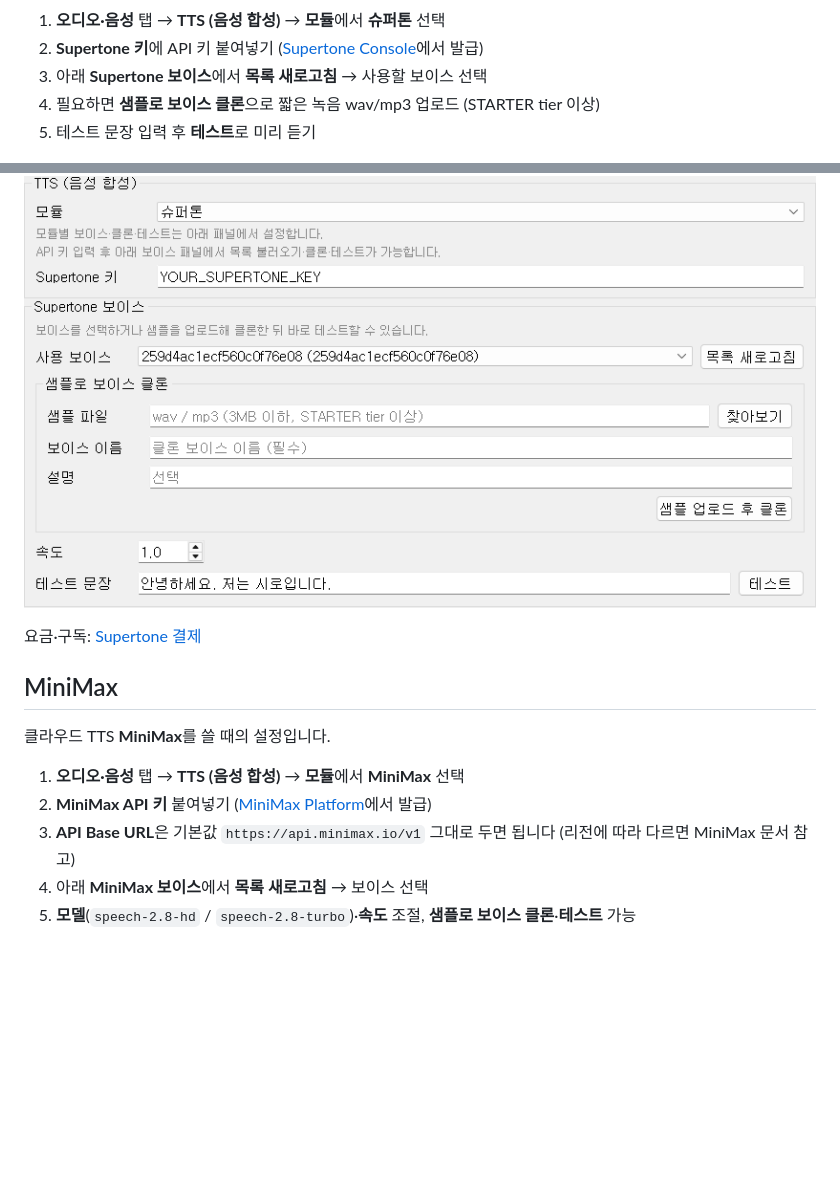
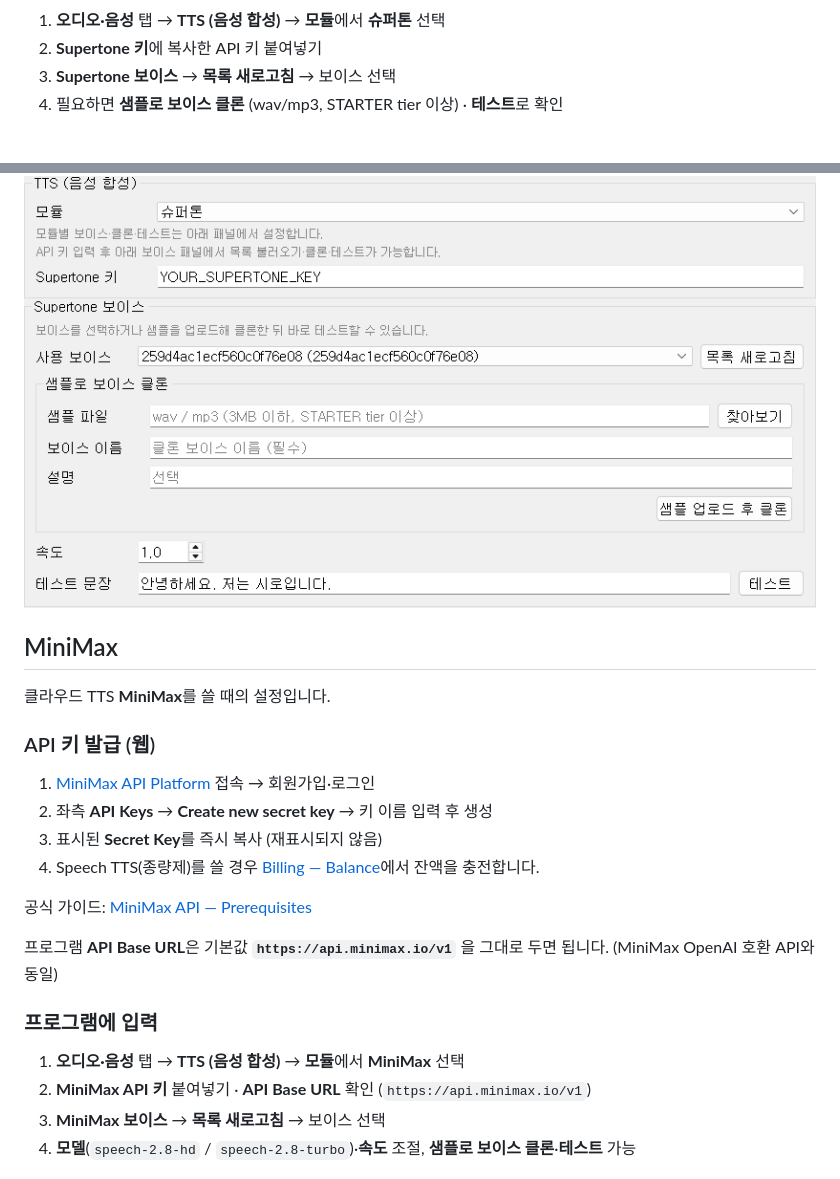
Before and after one commit to sesang06/siro-manual, a Markdown page: pages/02-3-audio-voice.md, 2 parts joined by grey strips. Drawn GitHub-style; blank space fills up the shorter version.

Commit message:
Add Supertone/MiniMax web API key issuance steps to audio voice doc
Co-authored-by: Cursor <cursoragent@cursor.com>

```diff
--- a/pages/02-3-audio-voice.md
+++ b/pages/02-3-audio-voice.md
@@ -49,22 +73,31 @@ AI 대사를 실제 목소리로 만듭니다.
 1. **오디오·음성** 탭 → **TTS (음성 합성)** → **모듈**에서 **슈퍼톤** 선택
-2. **Supertone 키**에 API 키 붙여넣기 ([Supertone Console](https://console.supertoneapi.com/)에서 발급)
-3. 아래 **Supertone 보이스**에서 **목록 새로고침** → 사용할 보이스 선택
-4. 필요하면 **샘플로 보이스 클론**으로 짧은 녹음 wav/mp3 업로드 (STARTER tier 이상)
-5. 테스트 문장 입력 후 **테스트**로 미리 듣기
+2. **Supertone 키**에 복사한 API 키 붙여넣기
+3. **Supertone 보이스** → **목록 새로고침** → 보이스 선택
+4. 필요하면 **샘플로 보이스 클론** (wav/mp3, STARTER tier 이상) · **테스트**로 확인
 
 ![Supertone API·보이스 설정](../assets/ui/panel-audio-supertone.png)
-
-요금·구독: [Supertone 결제](https://play.supertone.ai/subscription)
 
 ## MiniMax
 
 클라우드 TTS **MiniMax**를 쓸 때의 설정입니다.
 
+### API 키 발급 (웹)
+
+1. [MiniMax API Platform](https://platform.minimax.io/) 접속 → 회원가입·로그인
+2. 좌측 **API Keys** → **Create new secret key** → 키 이름 입력 후 생성
+3. 표시된 **Secret Key**를 즉시 복사 (재표시되지 않음)
+4. Speech TTS(종량제)를 쓸 경우 [Billing — Balance](https://platform.minimax.io/user-center/payment/balance)에서 잔액을 충전합니다.
+
+공식 가이드: [MiniMax API — Prerequisites](https://platform.minimax.io/docs/guides/quickstart-preparation)
+
+프로그램 **API Base URL**은 기본값 **`https://api.minimax.io/v1`** 을 그대로 두면 됩니다. (MiniMax OpenAI 호환 API와 동일)
+
+### 프로그램에 입력
+
 1. **오디오·음성** 탭 → **TTS (음성 합성)** → **모듈**에서 **MiniMax** 선택
-2. **MiniMax API 키** 붙여넣기 ([MiniMax Platform](https://platform.minimax.io/)에서 발급)
-3. **API Base URL**은 기본값 `https://api.minimax.io/v1` 그대로 두면 됩니다 (리전에 따라 다르면 MiniMax 문서 참고)
-4. 아래 **MiniMax 보이스**에서 **목록 새로고침** → 보이스 선택
-5. **모델**(`speech-2.8-hd` / `speech-2.8-turbo`)·**속도** 조절, **샘플로 보이스 클론**·**테스트** 가능
+2. **MiniMax API 키** 붙여넣기 · **API Base URL** 확인 (`https://api.minimax.io/v1`)
+3. **MiniMax 보이스** → **목록 새로고침** → 보이스 선택
+4. **모델**(`speech-2.8-hd` / `speech-2.8-turbo`)·**속도** 조절, **샘플로 보이스 클론**·**테스트** 가능
 
 ![MiniMax API·보이스 설정](../assets/ui/panel-audio-minimax.png)
 
```
Also changed, not shown: other parts of pages/02-3-audio-voice.md (+24 -0 lines).
